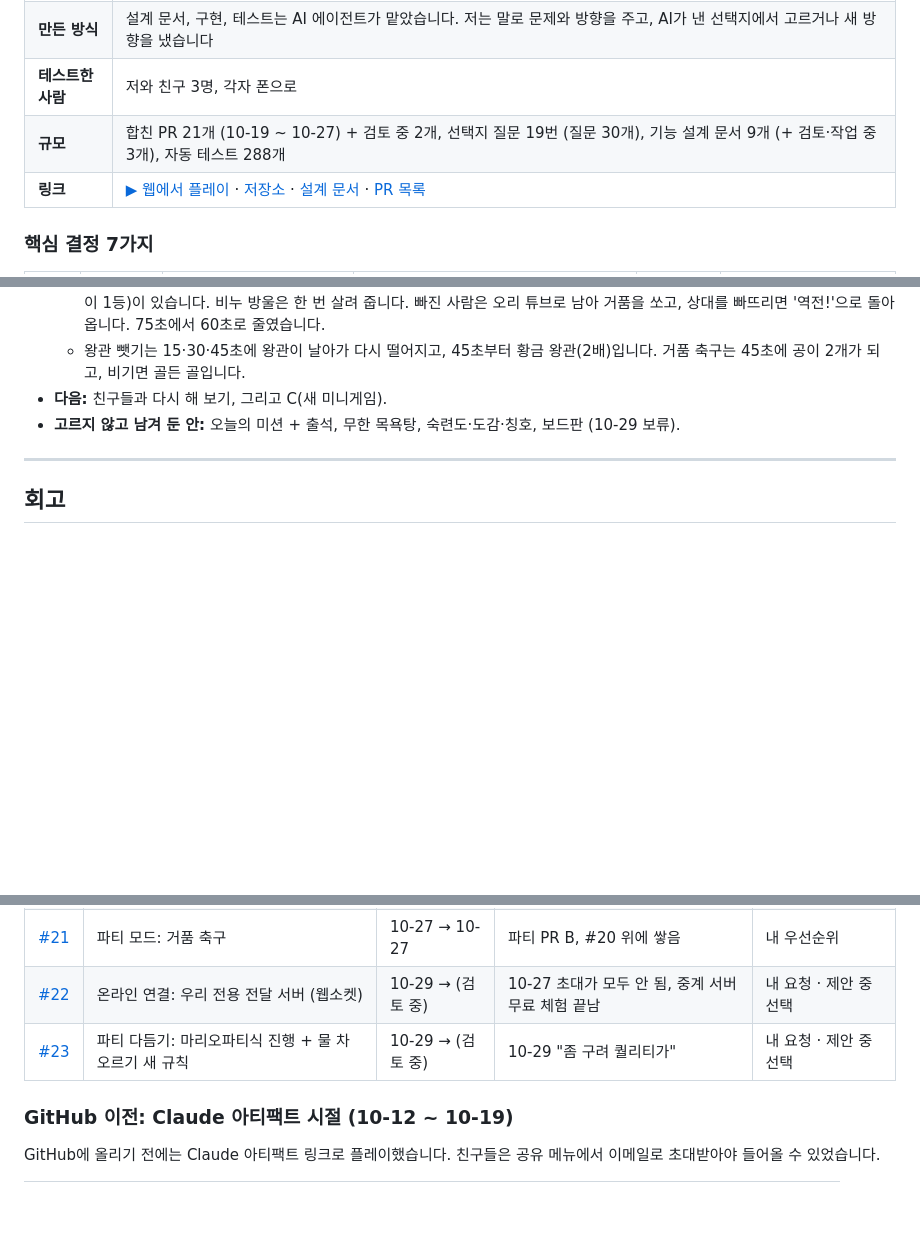
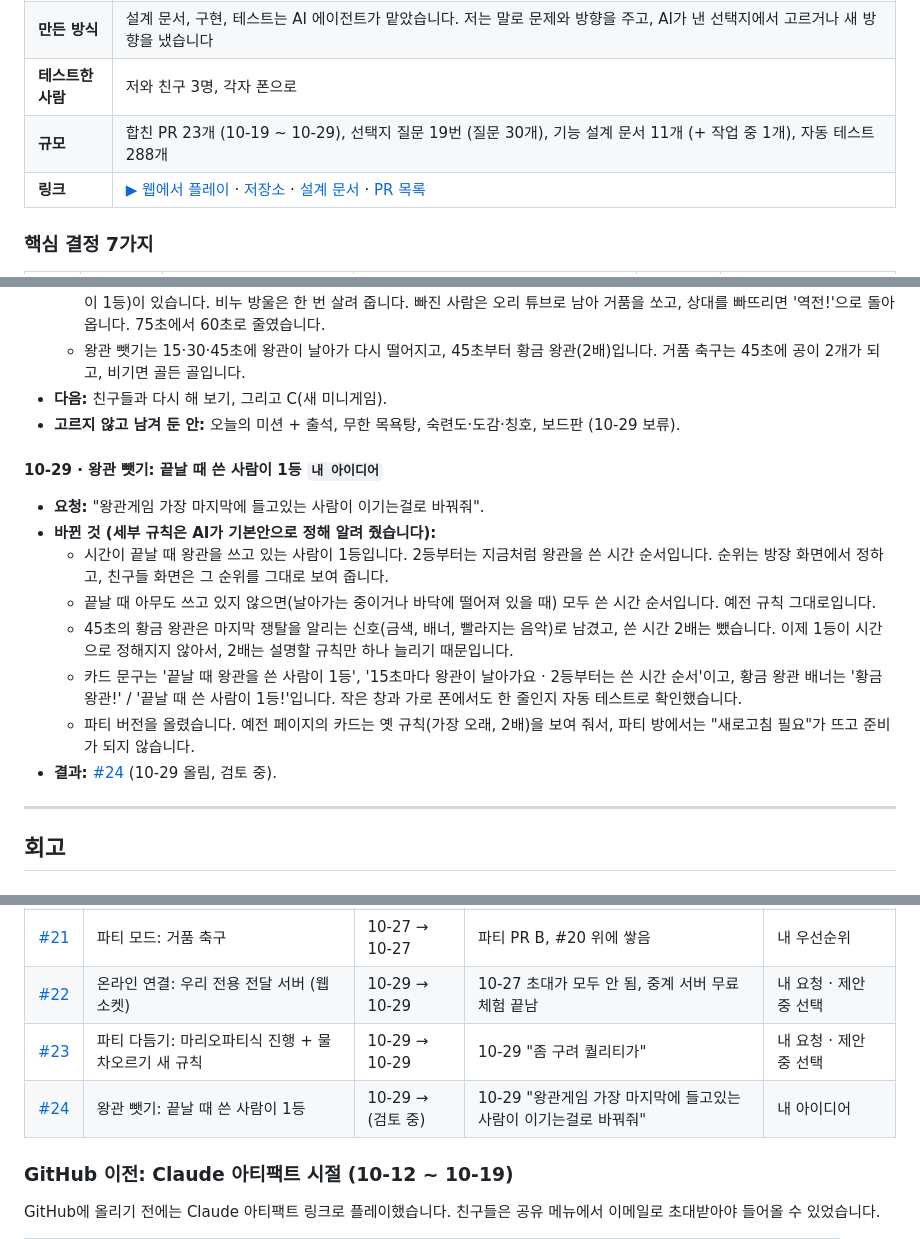
Before and after one commit to bobo33772-blip/Bubble-game, a Markdown page: docs/PM-기록.md, 3 parts joined by grey strips. Drawn GitHub-style; blank space fills up the shorter version.

Commit message:
문서: 기획 기록에 10-29 왕관 뺏기 "끝날 때 쓴 사람이 1등", #22 · #23 합침 (한눈에 보기 규모, 부록 PR 목록)
Co-Authored-By: Claude Opus 5.5 <noreply@anthropic.com>

```diff
--- a/docs/PM-기록.md
+++ b/docs/PM-기록.md
@@ -18,7 +18,7 @@ AI 코딩 에이전트(Claude Code)와 함께 만든 픽셀 거품 플랫포머
 | **내 역할** | 1인 기획자. 문제 발견, 우선순위, 의사결정, 플레이테스트, 병합 결정, 외부 서비스 설정(Firebase 프로젝트 만들기, 중계 서버 가입, GitHub 비밀값 입력, Cloudflare 전달 서버 배포) |
 | **만든 방식** | 설계 문서, 구현, 테스트는 AI 에이전트가 맡았습니다. 저는 말로 문제와 방향을 주고, AI가 낸 선택지에서 고르거나 새 방향을 냈습니다 |
 | **테스트한 사람** | 저와 친구 3명, 각자 폰으로 |
-| **규모** | 합친 PR 21개 (10-19 ~ 10-27) + 검토 중 2개, 선택지 질문 19번 (질문 30개), 기능 설계 문서 9개 (+ 검토·작업 중 3개), 자동 테스트 288개 |
+| **규모** | 합친 PR 23개 (10-19 ~ 10-29), 선택지 질문 19번 (질문 30개), 기능 설계 문서 11개 (+ 작업 중 1개), 자동 테스트 288개 |
 | **링크** | [▶ 웹에서 플레이](https://bubble-c3ad4.firebaseapp.com) · [저장소](https://github.com/bobo33772-blip/Bubble-game) · [설계 문서](../design/) · [PR 목록](#부록-pr-목록) |
 
 ### 핵심 결정 7가지
@@ -419,6 +419,16 @@ flowchart LR
 - **다음:** 친구들과 다시 해 보기, 그리고 C(새 미니게임).
 - **고르지 않고 남겨 둔 안:** 오늘의 미션 + 출석, 무한 목욕탕, 숙련도·도감·칭호, 보드판 (10-29 보류).
 
+#### 10-29 · 왕관 뺏기: 끝날 때 쓴 사람이 1등 `내 아이디어`
+- **요청:** "왕관게임 가장 마지막에 들고있는 사람이 이기는걸로 바꿔줘".
+- **바뀐 것 (세부 규칙은 AI가 기본안으로 정해 알려 줬습니다):**
+  - 시간이 끝날 때 왕관을 쓰고 있는 사람이 1등입니다. 2등부터는 지금처럼 왕관을 쓴 시간 순서입니다. 순위는 방장 화면에서 정하고, 친구들 화면은 그 순위를 그대로 보여 줍니다.
+  - 끝날 때 아무도 쓰고 있지 않으면(날아가는 중이거나 바닥에 떨어져 있을 때) 모두 쓴 시간 순서입니다. 예전 규칙 그대로입니다.
+  - 45초의 황금 왕관은 마지막 쟁탈을 알리는 신호(금색, 배너, 빨라지는 음악)로 남겼고, 쓴 시간 2배는 뺐습니다. 이제 1등이 시간으로 정해지지 않아서, 2배는 설명할 규칙만 하나 늘리기 때문입니다.
+  - 카드 문구는 '끝날 때 왕관을 쓴 사람이 1등', '15초마다 왕관이 날아가요 · 2등부터는 쓴 시간 순서'이고, 황금 왕관 배너는 '황금 왕관!' / '끝날 때 쓴 사람이 1등!'입니다. 작은 창과 가로 폰에서도 한 줄인지 자동 테스트로 확인했습니다.
+  - 파티 버전을 올렸습니다. 예전 페이지의 카드는 옛 규칙(가장 오래, 2배)을 보여 줘서, 파티 방에서는 "새로고침 필요"가 뜨고 준비가 되지 않습니다.
+- **결과:** [#24](https://github.com/bobo33772-blip/Bubble-game/pull/24) (10-29 올림, 검토 중).
+
 ---
 
 ## 회고
@@ -476,8 +486,9 @@ flowchart LR
 | [#19](https://github.com/bobo33772-blip/Bubble-game/pull/19) | 문서: 기획 기록 (이 문서) | 10-27 → 10-27 | PM 포트폴리오로 결정 과정을 남기기 | 내 요청 |
 | [#20](https://github.com/bobo33772-blip/Bubble-game/pull/20) | 파티 모드: 물 차오르기 · 왕관 뺏기 | 10-27 → 10-27 | "리텐션이 부족해", 팀원과 쉬는 시간에 같이 할 게임 | 제안 중 선택 |
 | [#21](https://github.com/bobo33772-blip/Bubble-game/pull/21) | 파티 모드: 거품 축구 | 10-27 → 10-27 | 파티 PR B, #20 위에 쌓음 | 내 우선순위 |
-| [#22](https://github.com/bobo33772-blip/Bubble-game/pull/22) | 온라인 연결: 우리 전용 전달 서버 (웹소켓) | 10-29 → (검토 중) | 10-27 초대가 모두 안 됨, 중계 서버 무료 체험 끝남 | 내 요청 · 제안 중 선택 |
-| [#23](https://github.com/bobo33772-blip/Bubble-game/pull/23) | 파티 다듬기: 마리오파티식 진행 + 물 차오르기 새 규칙 | 10-29 → (검토 중) | 10-29 "좀 구려 퀄리티가" | 내 요청 · 제안 중 선택 |
+| [#22](https://github.com/bobo33772-blip/Bubble-game/pull/22) | 온라인 연결: 우리 전용 전달 서버 (웹소켓) | 10-29 → 10-29 | 10-27 초대가 모두 안 됨, 중계 서버 무료 체험 끝남 | 내 요청 · 제안 중 선택 |
+| [#23](https://github.com/bobo33772-blip/Bubble-game/pull/23) | 파티 다듬기: 마리오파티식 진행 + 물 차오르기 새 규칙 | 10-29 → 10-29 | 10-29 "좀 구려 퀄리티가" | 내 요청 · 제안 중 선택 |
+| [#24](https://github.com/bobo33772-blip/Bubble-game/pull/24) | 왕관 뺏기: 끝날 때 쓴 사람이 1등 | 10-29 → (검토 중) | 10-29 "왕관게임 가장 마지막에 들고있는 사람이 이기는걸로 바꿔줘" | 내 아이디어 |
 
 ### GitHub 이전: Claude 아티팩트 시절 (10-12 ~ 10-19)
 
```
Also changed, not shown: other parts of docs/PM-기록.md (+1 -1 lines).
